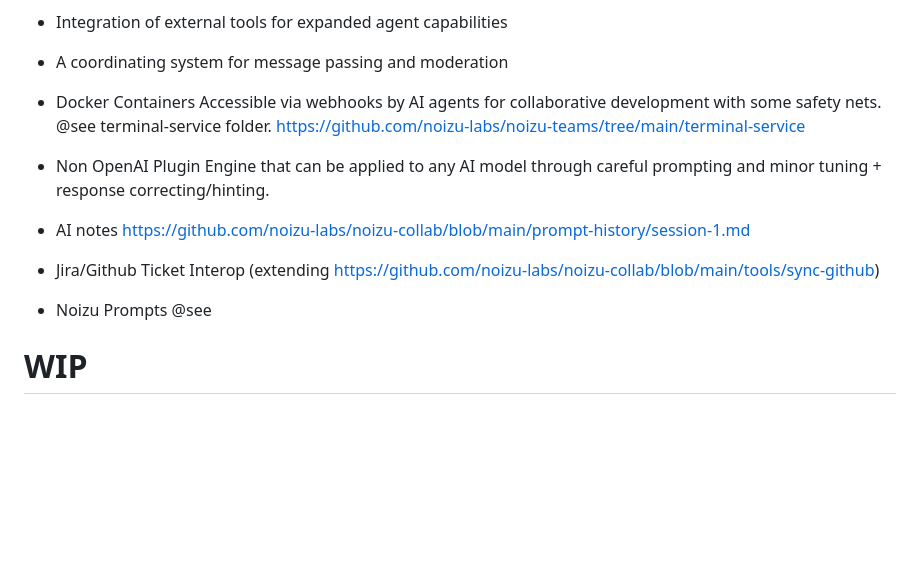
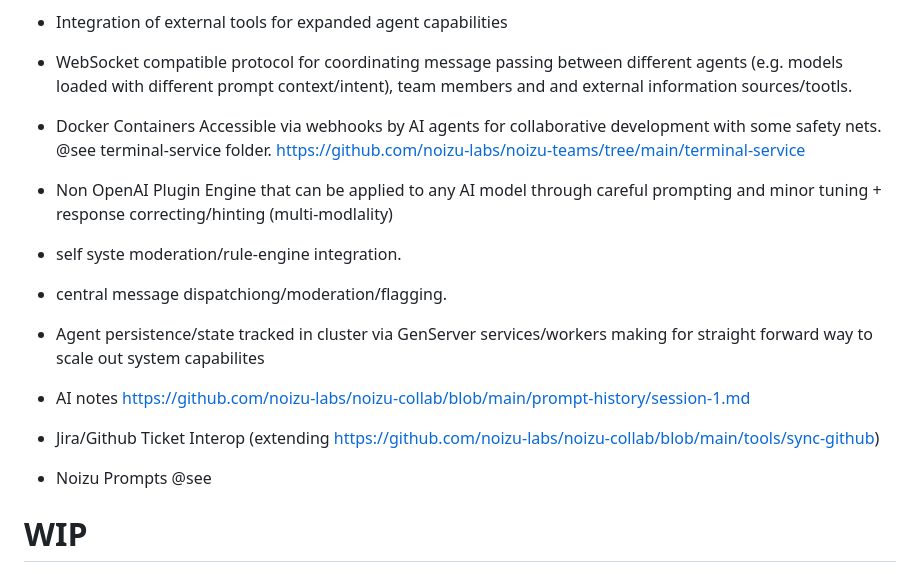
Before and after one commit to noizu-labs/noizu-teams, a Markdown page: README.md, the part around one of its changes. Rendered like a GitHub page; blank space fills up the shorter version.

```diff
--- a/README.md
+++ b/README.md
@@ -46,14 +77,17 @@ This project is built using:
 - Integration of external tools for expanded agent capabilities
-- A coordinating system for message passing and moderation
+- WebSocket compatible protocol for coordinating message passing between different agents (e.g. models loaded with different prompt context/intent), team members and and external information sources/tootls.
 - Docker Containers Accessible via webhooks by AI agents for collaborative development with some safety nets. @see terminal-service folder.  https://github.com/noizu-labs/noizu-teams/tree/main/terminal-service
-- Non OpenAI Plugin Engine that can be applied to any AI model through careful prompting and minor tuning + response correcting/hinting.
+- Non OpenAI Plugin Engine that can be applied to any AI model through careful prompting and minor tuning + response correcting/hinting (multi-modlality)
+- self syste moderation/rule-engine integration.
+- central message dispatchiong/moderation/flagging.
+- Agent persistence/state tracked in cluster via GenServer services/workers making for straight forward way to scale out system capabilites
+
+
+
 
 - AI notes https://github.com/noizu-labs/noizu-collab/blob/main/prompt-history/session-1.md
-
 - Jira/Github Ticket Interop (extending https://github.com/noizu-labs/noizu-collab/blob/main/tools/sync-github)
-
 - Noizu Prompts @see
-
 
 WIP
 ===============================
```
Also changed, not shown: other parts of README.md (+45 -14 lines).
